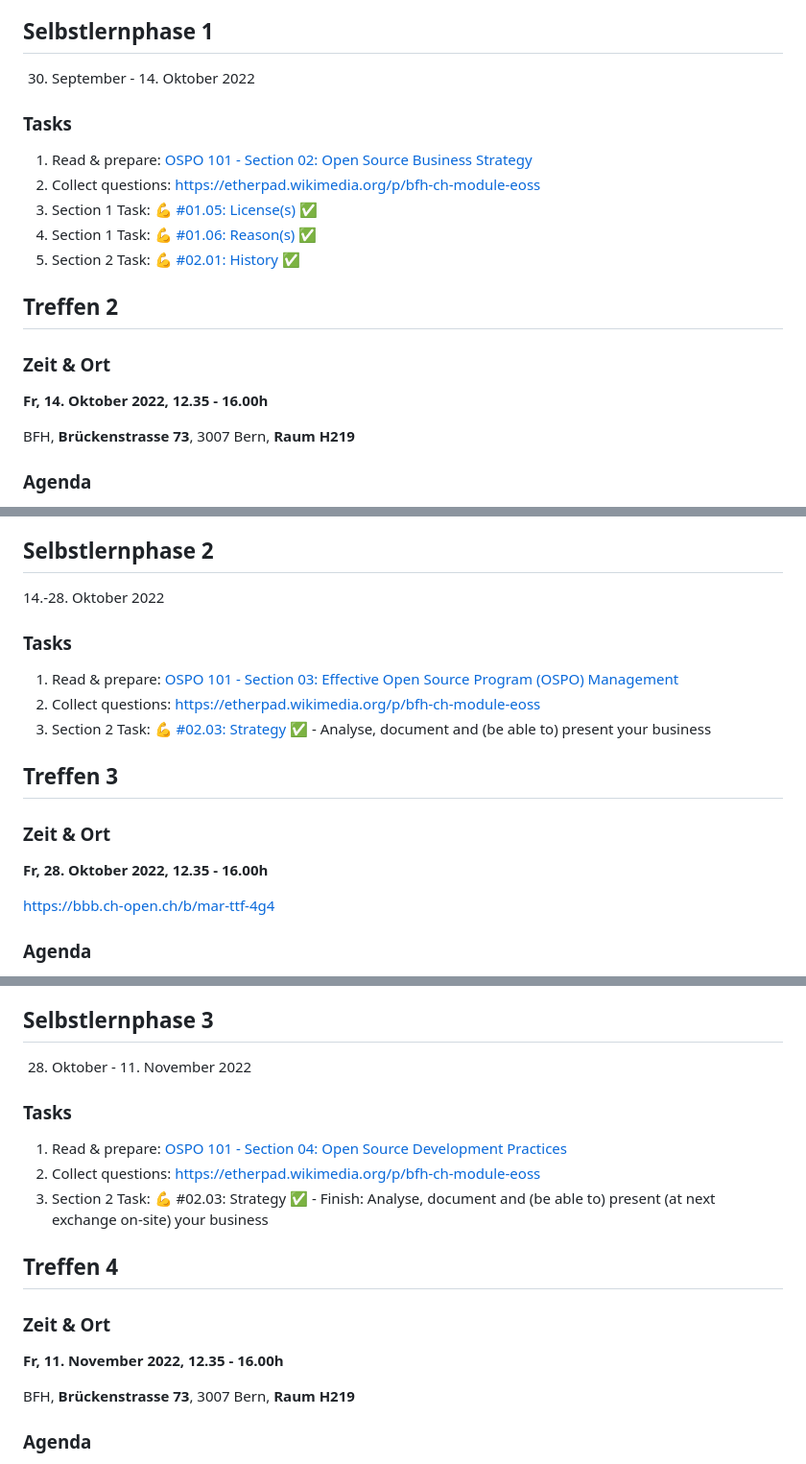
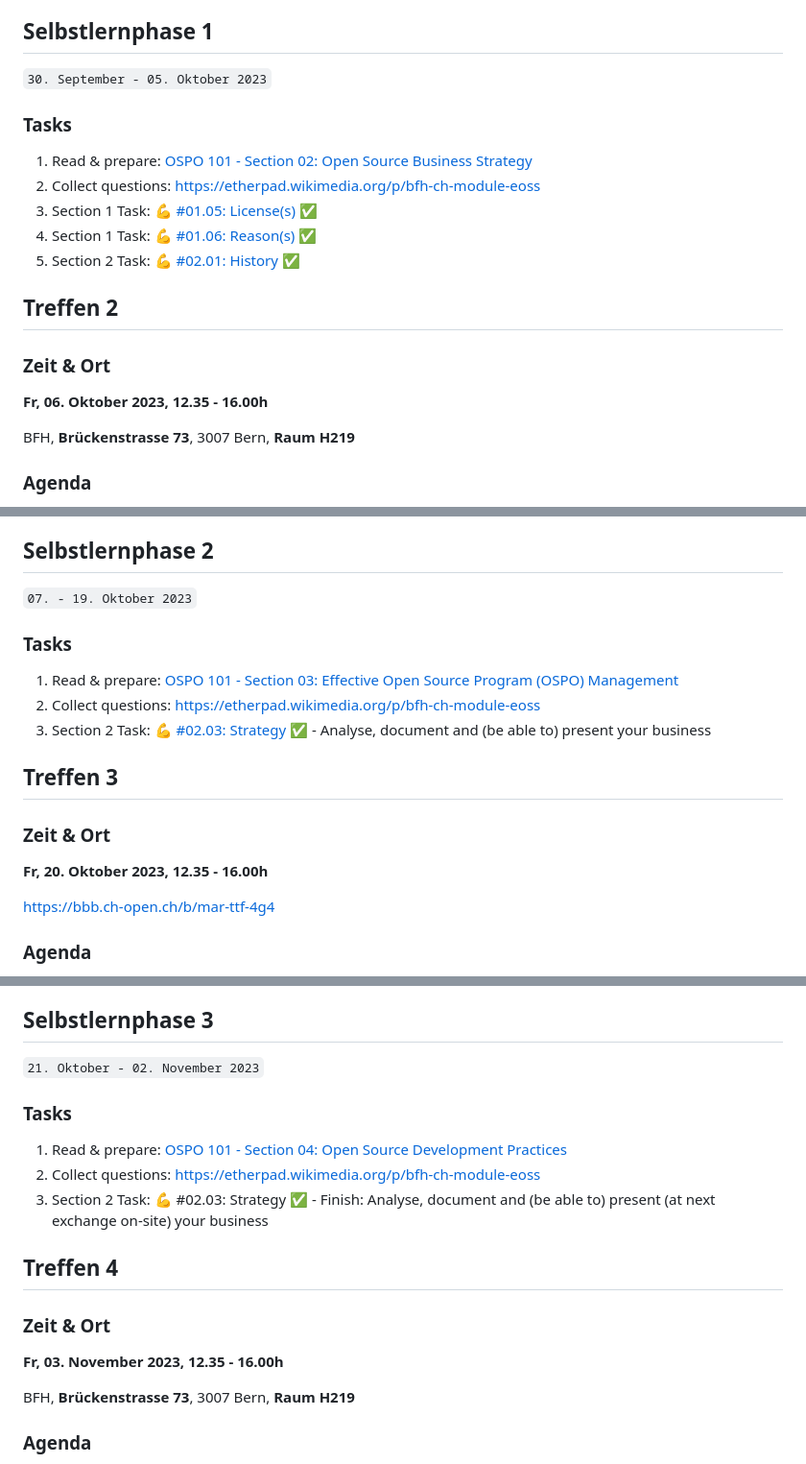
Before and after one commit to digital-sustainability/module-eoss, a Markdown page: docs/moodle.md, 3 parts joined by grey strips. Shown: that part at 96% size. Drawn GitHub-style.

```diff
--- a/docs/moodle.md
+++ b/docs/moodle.md
@@ -43,7 +43,7 @@ BFH, **Brückenstrasse 73**, 3007 Bern, **Raum H219**
 
 ## Selbstlernphase 1
 
-30. September - 14. Oktober 2022
+`30. September - 05. Oktober 2023`
 
 ### Tasks
 
@@ -56,7 +56,7 @@ BFH, **Brückenstrasse 73**, 3007 Bern, **Raum H219**
 ## Treffen 2
 
 ### Zeit & Ort
-**Fr, 14. Oktober 2022, 12.35 - 16.00h**
+**Fr, 06. Oktober 2023, 12.35 - 16.00h**
 
 BFH, **Brückenstrasse 73**, 3007 Bern, **Raum H219**
 
@@ -76,7 +76,7 @@ BFH, **Brückenstrasse 73**, 3007 Bern, **Raum H219**
 
 ## Selbstlernphase 2
 
-14.-28. Oktober 2022
+`07. - 19. Oktober 2023`
 
 ### Tasks
 
@@ -88,7 +88,7 @@ BFH, **Brückenstrasse 73**, 3007 Bern, **Raum H219**
 
 ### Zeit & Ort
 
-**Fr, 28. Oktober 2022, 12.35 - 16.00h**
+**Fr, 20. Oktober 2023, 12.35 - 16.00h**
 
 https://bbb.ch-open.ch/b/mar-ttf-4g4
 
@@ -106,7 +106,7 @@ https://bbb.ch-open.ch/b/mar-ttf-4g4
 
 ## Selbstlernphase 3
 
-28. Oktober - 11. November 2022
+`21. Oktober - 02. November 2023`
 
 ### Tasks
 
@@ -118,7 +118,7 @@ https://bbb.ch-open.ch/b/mar-ttf-4g4
 
 ### Zeit & Ort
 
-**Fr, 11. November 2022, 12.35 - 16.00h**
+**Fr, 03. November 2023, 12.35 - 16.00h**
 
 BFH, **Brückenstrasse 73**, 3007 Bern, **Raum H219**
 
```
Also changed, not shown: other parts of docs/moodle.md (+11 -11 lines).
